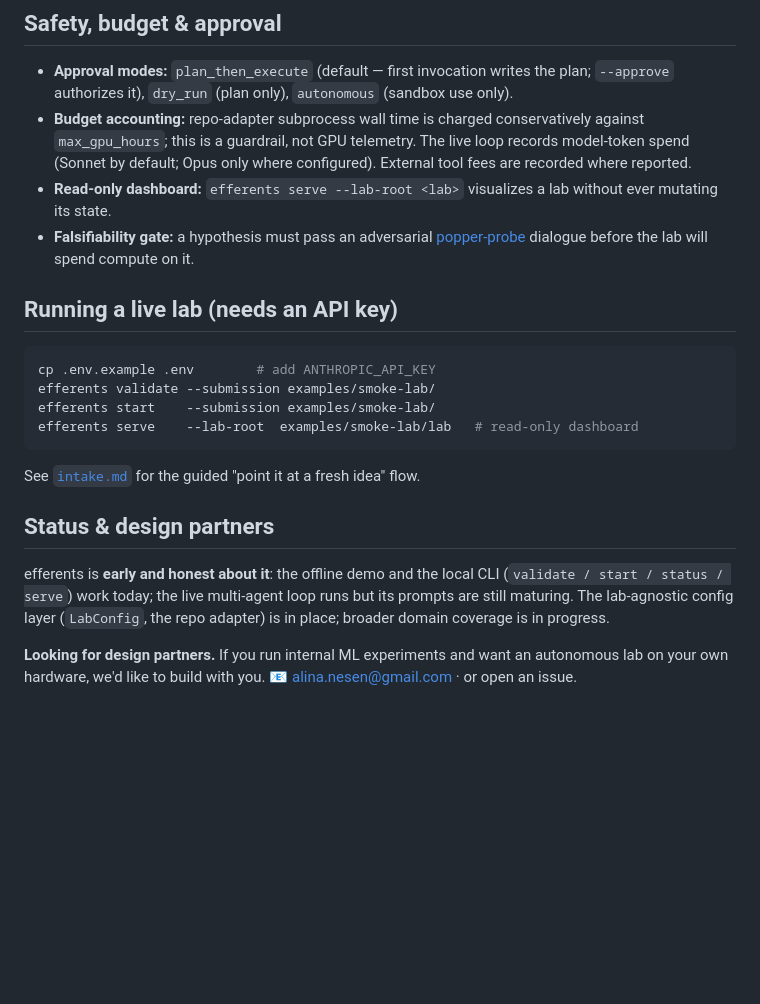
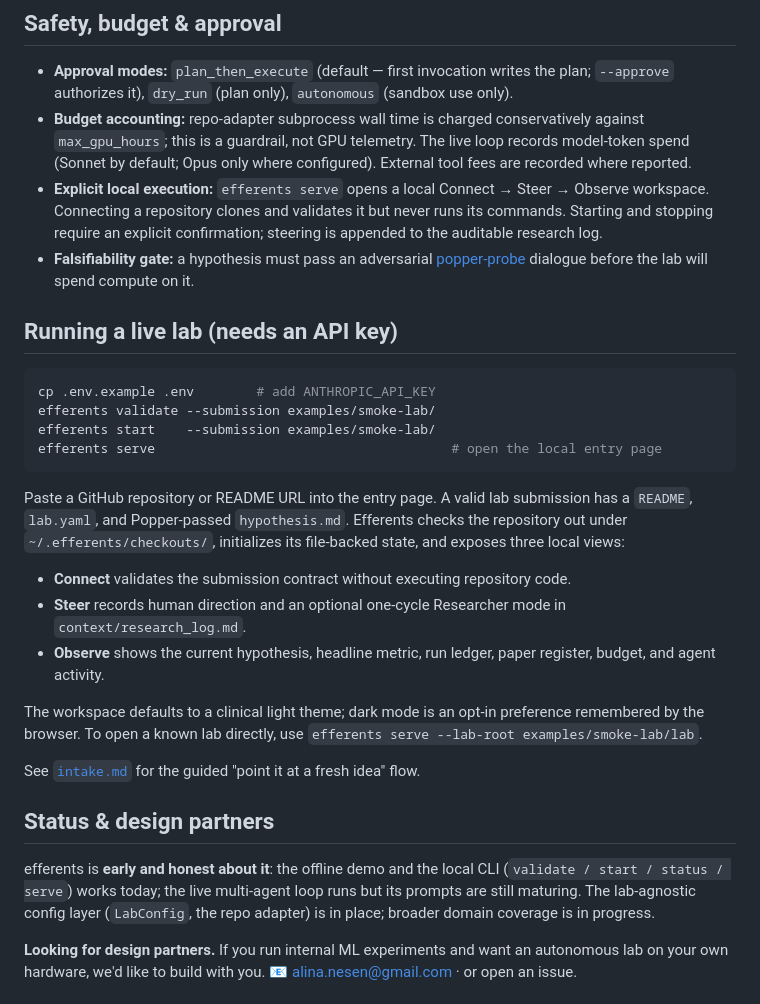
Before and after one commit to mashathepotato/efferents, a Markdown page: README.md, the part around the change. GitHub-like rendering; blank space fills up the shorter version.

Commit message:
docs: define local lab workspace flow

````diff
--- a/README.md
+++ b/README.md
@@ -122,8 +122,10 @@ prints `{"metrics": {"<metric>": <value>}}`.
   conservatively against `max_gpu_hours`; this is a guardrail, not GPU
   telemetry. The live loop records model-token spend (Sonnet by default; Opus
   only where configured). External tool fees are recorded where reported.
-- **Read-only dashboard:** `efferents serve --lab-root <lab>` visualizes a lab
-  without ever mutating its state.
+- **Explicit local execution:** `efferents serve` opens a local Connect → Steer
+  → Observe workspace. Connecting a repository clones and validates it but
+  never runs its commands. Starting and stopping require an explicit
+  confirmation; steering is appended to the auditable research log.
 - **Falsifiability gate:** a hypothesis must pass an adversarial
   [popper-probe](https://github.com/mashathepotato/popper-probe) dialogue before
   the lab will spend compute on it.
@@ -134,15 +136,31 @@ prints `{"metrics": {"<metric>": <value>}}`.
 cp .env.example .env        # add ANTHROPIC_API_KEY
 efferents validate --submission examples/smoke-lab/
 efferents start    --submission examples/smoke-lab/
-efferents serve    --lab-root  examples/smoke-lab/lab   # read-only dashboard
+efferents serve                                      # open the local entry page
 ```
+
+Paste a GitHub repository or README URL into the entry page. A valid lab
+submission has a `README`, `lab.yaml`, and Popper-passed `hypothesis.md`.
+Efferents checks the repository out under `~/.efferents/checkouts/`, initializes
+its file-backed state, and exposes three local views:
+
+- **Connect** validates the submission contract without executing repository
+  code.
+- **Steer** records human direction and an optional one-cycle Researcher mode
+  in `context/research_log.md`.
+- **Observe** shows the current hypothesis, headline metric, run ledger, paper
+  register, budget, and agent activity.
+
+The workspace defaults to a clinical light theme; dark mode is an opt-in
+preference remembered by the browser. To open a known lab directly, use
+`efferents serve --lab-root examples/smoke-lab/lab`.
 
 See [`intake.md`](./intake.md) for the guided "point it at a fresh idea" flow.
 
 ## Status & design partners
 
 efferents is **early and honest about it**: the offline demo and the
-local CLI (`validate / start / status / serve`) work today; the live multi-agent
+local CLI (`validate / start / status / serve`) works today; the live multi-agent
 loop runs but its prompts are still maturing. The lab-agnostic config layer
 (`LabConfig`, the repo adapter) is in place; broader domain coverage is in
 progress.
````
Also changed, not shown: DEVELOPMENT.md (+18 -2 lines), 1 other file.
